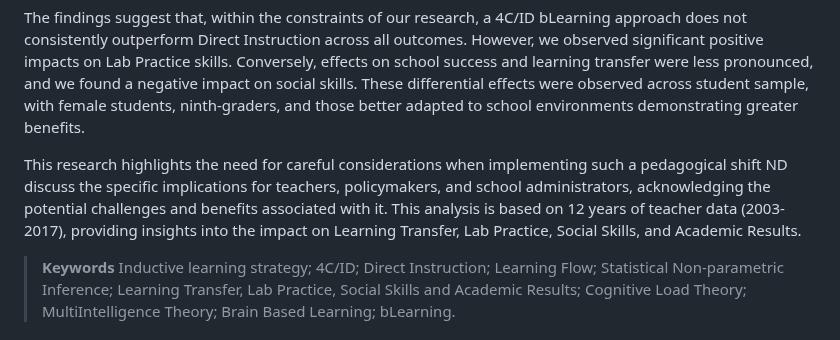
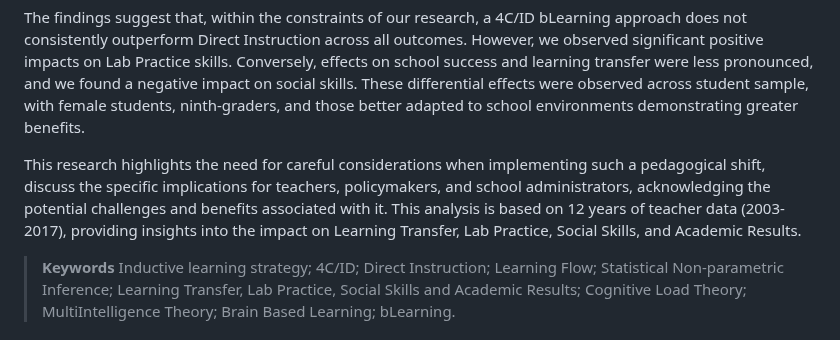
Before and after one commit to fqantonio/GoingInductive, a Markdown page: README.md, the part around the change. GitHub-like rendering.

```diff
--- a/README.md
+++ b/README.md
@@ -32,7 +32,7 @@ This study investigates the impact of shifting from deductive to inductive teach
 
 The findings suggest that, within the constraints of our research, a 4C/ID bLearning approach does not consistently outperform Direct Instruction across all outcomes. However, we observed significant positive impacts on Lab Practice skills. Conversely, effects on school success and learning transfer were less pronounced, and we found a negative impact on social skills. These differential effects were observed across student sample, with female students, ninth-graders, and those better adapted to school environments demonstrating greater benefits.
 
-This research highlights the need for careful considerations when implementing such a pedagogical shift ND discuss the specific implications for teachers, policymakers, and school administrators, acknowledging the potential challenges and benefits associated with it. This analysis is based on 12 years of teacher data (2003-2017), providing insights into the impact on Learning Transfer, Lab Practice, Social Skills, and Academic Results.
+This research highlights the need for careful considerations when implementing such a pedagogical shift, discuss the specific implications for teachers, policymakers, and school administrators, acknowledging the potential challenges and benefits associated with it. This analysis is based on 12 years of teacher data (2003-2017), providing insights into the impact on Learning Transfer, Lab Practice, Social Skills, and Academic Results.
 
 > **Keywords** Inductive learning strategy; 4C/ID; Direct Instruction; Learning Flow; Statistical Non-parametric Inference; Learning Transfer, Lab Practice, Social Skills and Academic Results; Cognitive Load Theory; MultiIntelligence Theory; Brain Based Learning; bLearning.
 
```
